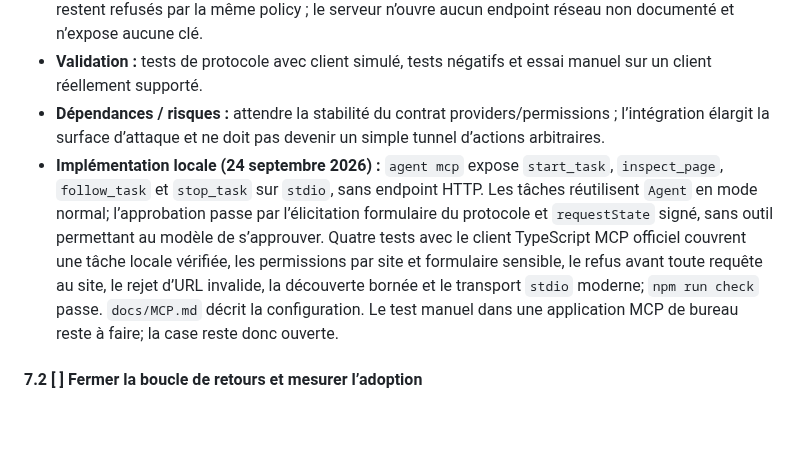
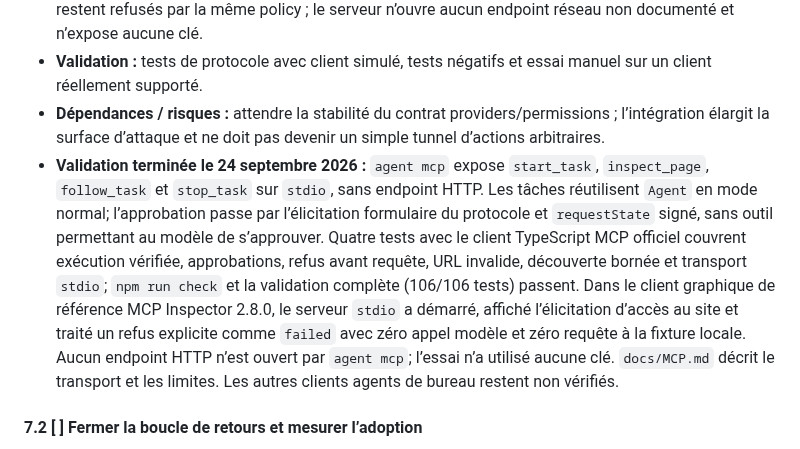
Before and after one commit to OthmaneBlial/FreeComputerUse, a Markdown page: ROADMAP.md, the part around one of its changes. GitHub-like rendering; blank space fills up the shorter version.

Commit message:
docs(mcp): verify inspector reference client

```diff
--- a/ROADMAP.md
+++ b/ROADMAP.md
@@ -288,7 +288,7 @@ Les priorités indiquent l’ordre de travail : **P0** bloque une release crédi
 - **Acceptation :** intégration de référence locale fonctionne avec un client identifié ; appels refusés restent refusés par la même policy ; le serveur n’ouvre aucun endpoint réseau non documenté et n’expose aucune clé.
 - **Validation :** tests de protocole avec client simulé, tests négatifs et essai manuel sur un client réellement supporté.
 - **Dépendances / risques :** attendre la stabilité du contrat providers/permissions ; l’intégration élargit la surface d’attaque et ne doit pas devenir un simple tunnel d’actions arbitraires.
-- **Implémentation locale (24 septembre 2026) :** `agent mcp` expose `start_task`, `inspect_page`, `follow_task` et `stop_task` sur `stdio`, sans endpoint HTTP. Les tâches réutilisent `Agent` en mode normal; l’approbation passe par l’élicitation formulaire du protocole et `requestState` signé, sans outil permettant au modèle de s’approuver. Quatre tests avec le client TypeScript MCP officiel couvrent une tâche locale vérifiée, les permissions par site et formulaire sensible, le refus avant toute requête au site, le rejet d’URL invalide, la découverte bornée et le transport `stdio` moderne; `npm run check` passe. `docs/MCP.md` décrit la configuration. Le test manuel dans une application MCP de bureau reste à faire; la case reste donc ouverte.
+- **Validation terminée le 24 septembre 2026 :** `agent mcp` expose `start_task`, `inspect_page`, `follow_task` et `stop_task` sur `stdio`, sans endpoint HTTP. Les tâches réutilisent `Agent` en mode normal; l’approbation passe par l’élicitation formulaire du protocole et `requestState` signé, sans outil permettant au modèle de s’approuver. Quatre tests avec le client TypeScript MCP officiel couvrent exécution vérifiée, approbations, refus avant requête, URL invalide, découverte bornée et transport `stdio`; `npm run check` et la validation complète (106/106 tests) passent. Dans le client graphique de référence MCP Inspector 2.8.0, le serveur `stdio` a démarré, affiché l’élicitation d’accès au site et traité un refus explicite comme `failed` avec zéro appel modèle et zéro requête à la fixture locale. Aucun endpoint HTTP n’est ouvert par `agent mcp`; l’essai n’a utilisé aucune clé. `docs/MCP.md` décrit le transport et les limites. Les autres clients agents de bureau restent non vérifiés.
 
 #### 7.2 [ ] Fermer la boucle de retours et mesurer l’adoption
 
```
Also changed, not shown: other parts of ROADMAP.md (+1 -1 lines), docs/MCP.md (+7 -4 lines), docs/SUPPORT_MATRIX.md (+1 -1 lines).
